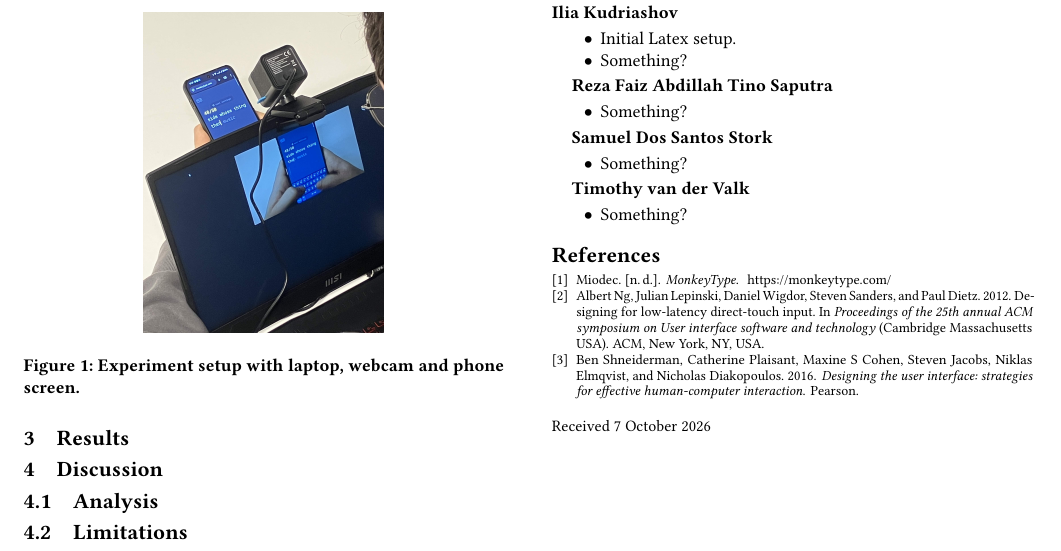
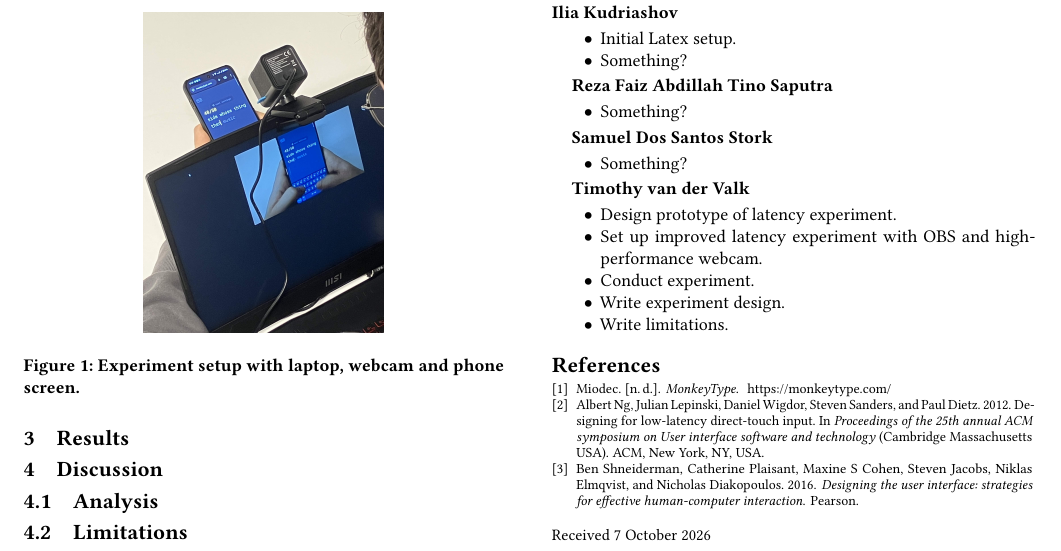
Before and after one commit to Sigmarik/infomscip-assignment-3-user-study, a LaTeX paper (main.tex): part of page 2 of 2, cut so that both start at the same text. Compiled offline with pdfLaTeX.

Commit message:
Acknowledgements Timothy

```diff
--- a/main.tex
+++ b/main.tex
@@ -32,26 +32,38 @@
 \input{sections/ai_disclose.tex}
 
 \begin{acks}
+
 \textbf{Ilia Kudriashov}
 \begin{itemize}
 	\item Initial Latex setup.
 	\item Something?
 \end{itemize}
 
+\\\\ % To prevent indent of the next piece of text.
 \textbf{Reza Faiz Abdillah Tino Saputra}
+
 \begin{itemize}
 	\item Something?
 \end{itemize}
 
+\\\\ % To prevent indent of the next piece of text.
 \textbf{Samuel Dos Santos Stork}
+
 \begin{itemize}
 	\item Something?
 \end{itemize}
 
+\\\\ % To prevent indent of the next piece of text.
 \textbf{Timothy van der Valk}
+
 \begin{itemize}
-    \item Something?
+	\item Design prototype of latency experiment.
+	\item Set up improved latency experiment with OBS and high-performance webcam.
+	\item Conduct experiment.
+	\item Write experiment design.
+	\item Write limitations.
 \end{itemize}
+
 \end{acks}
 
 % Example how to cite: \cite{knuth:1984}
```
Lines whose indentation alone changed are shown as unchanged.
